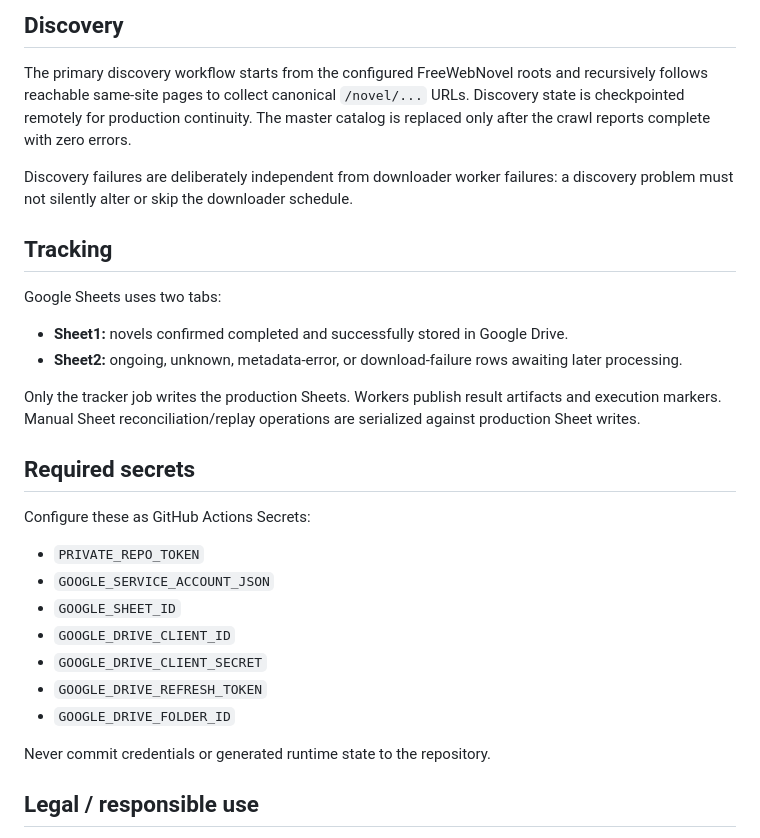
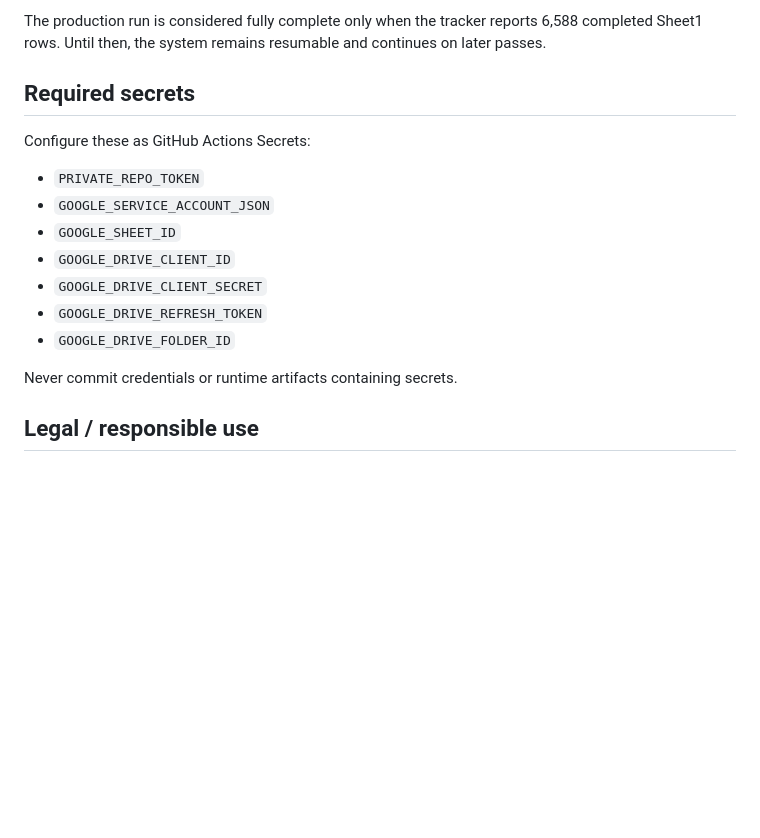
Before and after one commit to therandomhuman-hub/FreewebnovelDownloader_Public, a Markdown page: README.md, the part around one of its changes. Drawn GitHub-style; blank space fills up the shorter version.

```diff
--- a/README.md
+++ b/README.md
@@ -64,18 +62,5 @@ Manual workflow runs are operational tests only. They never advance production s
 
-## Discovery
-
-The primary discovery workflow starts from the configured FreeWebNovel roots and recursively follows reachable same-site pages to collect canonical `/novel/...` URLs. Discovery state is checkpointed remotely for production continuity. The master catalog is replaced only after the crawl reports complete with zero errors.
-
-Discovery failures are deliberately independent from downloader worker failures: a discovery problem must not silently alter or skip the downloader schedule.
-
-## Tracking
-
-Google Sheets uses two tabs:
-
-- **Sheet1:** novels confirmed completed and successfully stored in Google Drive.
-- **Sheet2:** ongoing, unknown, metadata-error, or download-failure rows awaiting later processing.
-
-Only the tracker job writes the production Sheets. Workers publish result artifacts and execution markers. Manual Sheet reconciliation/replay operations are serialized against production Sheet writes.
+The production run is considered fully complete only when the tracker reports 6,588 completed Sheet1 rows. Until then, the system remains resumable and continues on later passes.
 
 ## Required secrets
 
@@ -89,7 +74,7 @@ Configure these as GitHub Actions Secrets:
 - `GOOGLE_DRIVE_REFRESH_TOKEN`
 - `GOOGLE_DRIVE_FOLDER_ID`
 
-Never commit credentials or generated runtime state to the repository.
+Never commit credentials or runtime artifacts containing secrets.
 
 ## Legal / responsible use
 
```
Also changed, not shown: other parts of README.md (+45 -47 lines).
